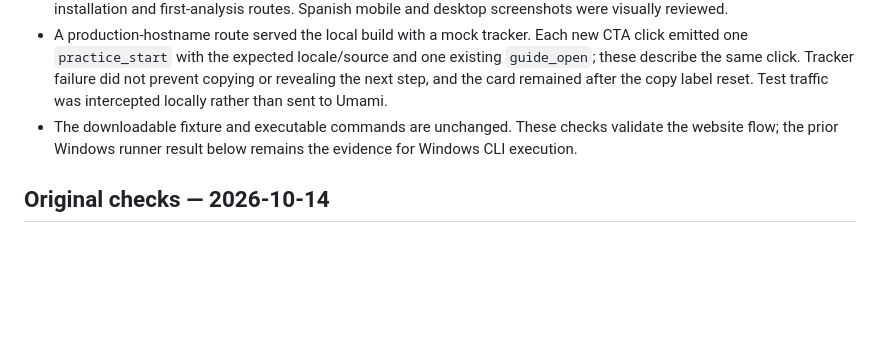
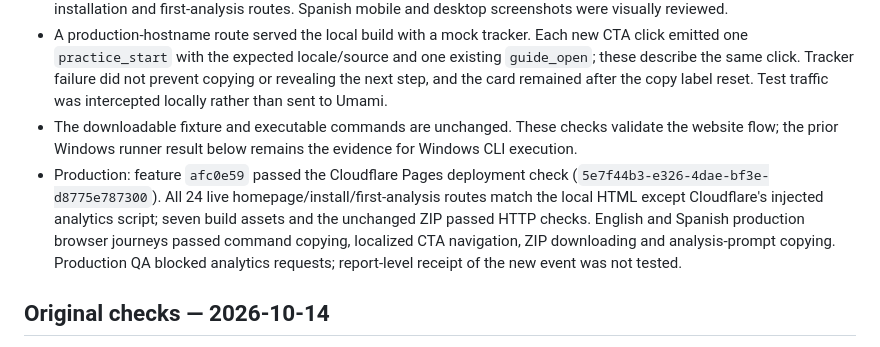
Before and after one commit to ZooHero500/reatool, a Markdown page: ONBOARDING-VERIFICATION.md, the part around the change. Rendered like a GitHub page; blank space fills up the shorter version.

```diff
--- a/ONBOARDING-VERIFICATION.md
+++ b/ONBOARDING-VERIFICATION.md
@@ -9,6 +9,7 @@
 - English and Spanish received additional real-clipboard checks with three clients on both shell settings, actual ZIP downloads, analysis-prompt copying and shortcut navigation. Switching Spanish → English → Spanish retains both installation and first-analysis routes. Spanish mobile and desktop screenshots were visually reviewed.
 - A production-hostname route served the local build with a mock tracker. Each new CTA click emitted one `practice_start` with the expected locale/source and one existing `guide_open`; these describe the same click. Tracker failure did not prevent copying or revealing the next step, and the card remained after the copy label reset. Test traffic was intercepted locally rather than sent to Umami.
 - The downloadable fixture and executable commands are unchanged. These checks validate the website flow; the prior Windows runner result below remains the evidence for Windows CLI execution.
+- Production: feature `afc0e59` passed the Cloudflare Pages deployment check (`5e7f44b3-e326-4dae-bf3e-d8775e787300`). All 24 live homepage/install/first-analysis routes match the local HTML except Cloudflare's injected analytics script; seven build assets and the unchanged ZIP passed HTTP checks. English and Spanish production browser journeys passed command copying, localized CTA navigation, ZIP downloading and analysis-prompt copying. Production QA blocked analytics requests; report-level receipt of the new event was not tested.
 
 ## Original checks — 2026-10-14
 
```
Also changed, not shown: DEPLOYMENT.md (+10 -4 lines).
